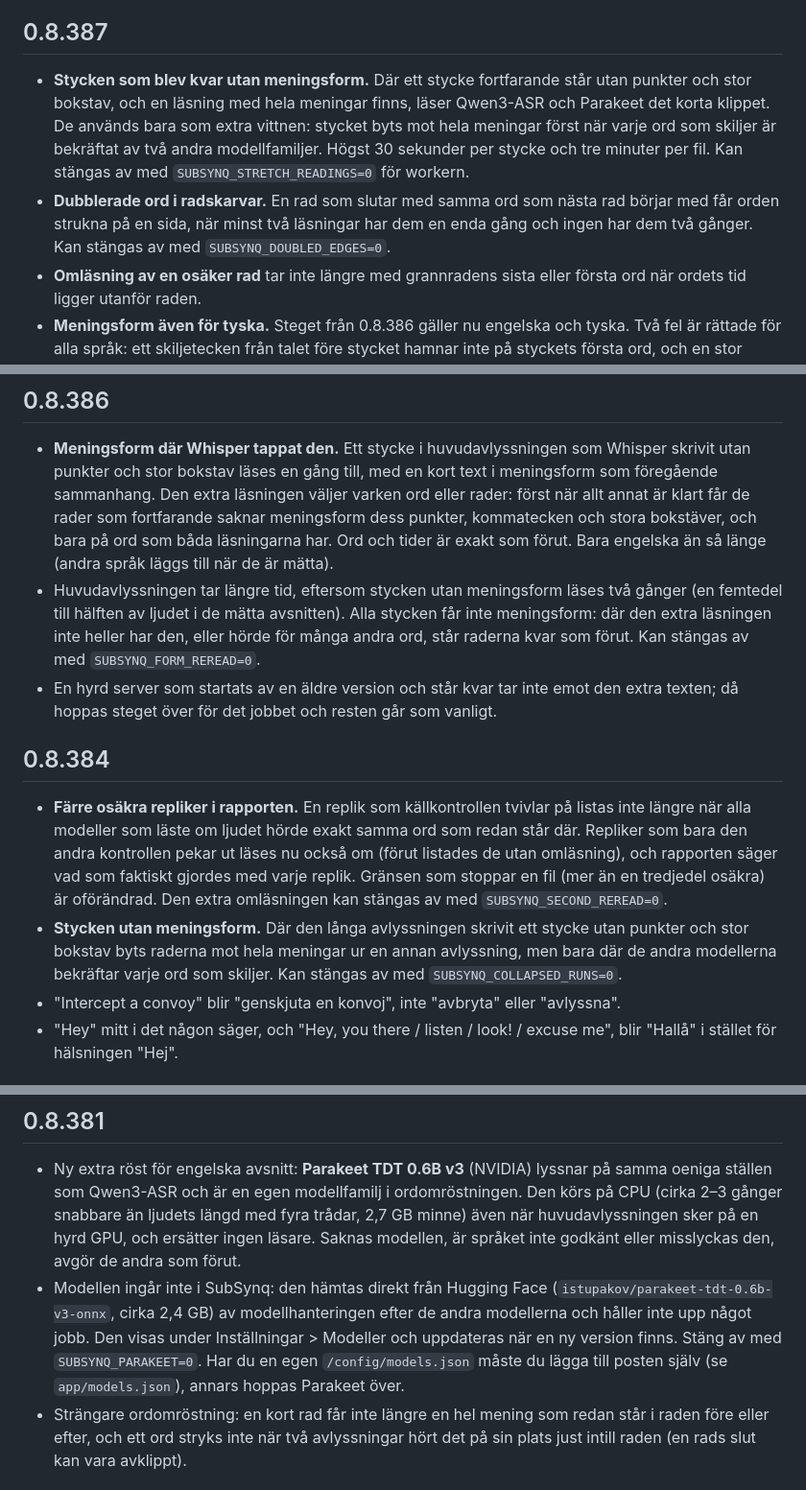
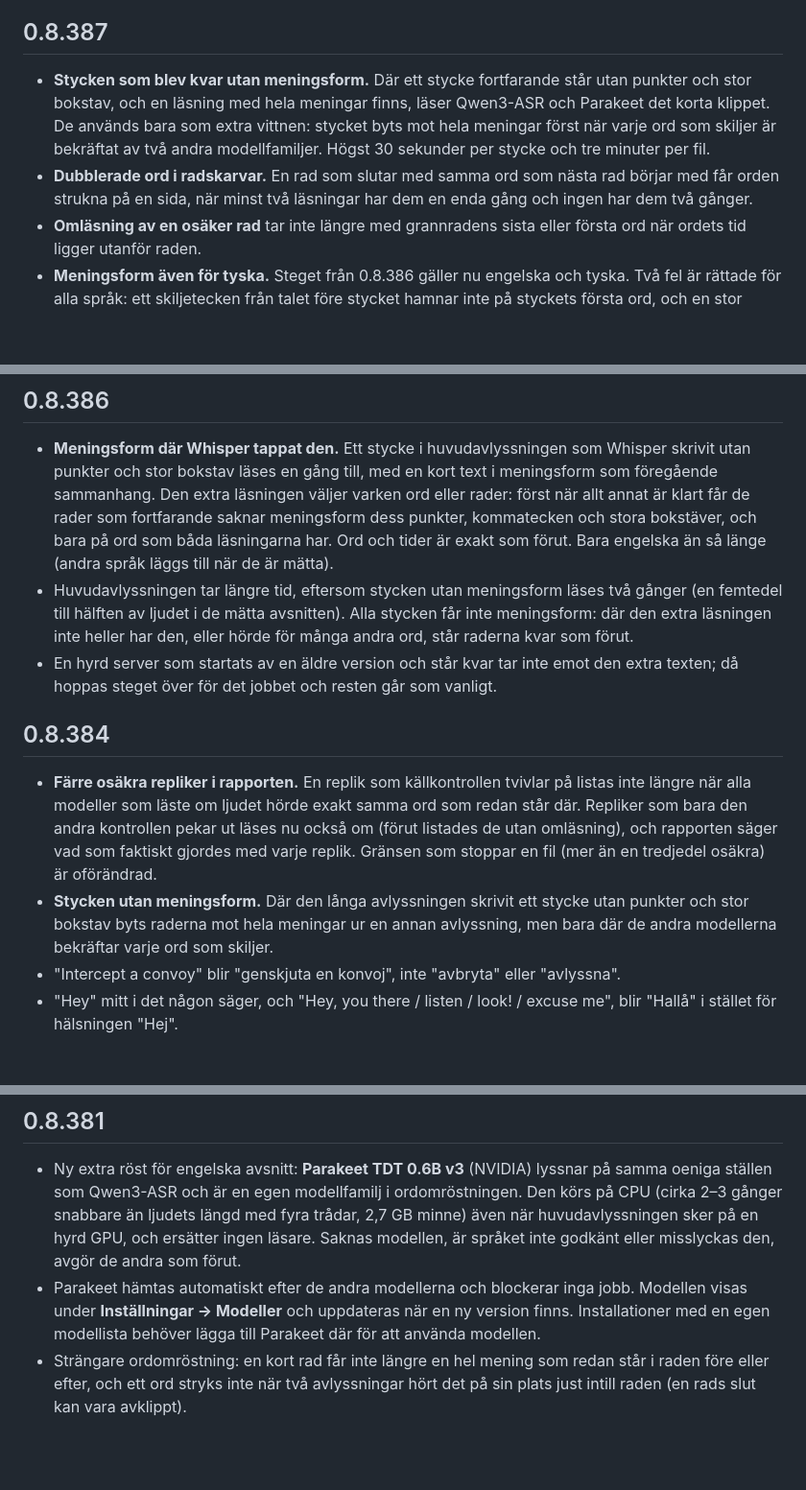
Before and after one commit to Jfb3rg/subsynq, a Markdown page: CHANGELOG.md, 3 parts joined by grey strips. Shown at 96% size. GitHub-like rendering; blank space fills up the shorter version.

Commit message:
Förenkla tekniska detaljer i ändringsloggen

```diff
--- a/CHANGELOG.md
+++ b/CHANGELOG.md
@@ -12,21 +12,21 @@ rättelser gäller framför äldre slutsatser. Detta är inte en fullständig li
 
 ## 0.8.387
 
-- **Stycken som blev kvar utan meningsform.** Där ett stycke fortfarande står utan punkter och stor bokstav, och en läsning med hela meningar finns, läser Qwen3-ASR och Parakeet det korta klippet. De används bara som extra vittnen: stycket byts mot hela meningar först när varje ord som skiljer är bekräftat av två andra modellfamiljer. Högst 30 sekunder per stycke och tre minuter per fil. Kan stängas av med `SUBSYNQ_STRETCH_READINGS=0` för workern.
-- **Dubblerade ord i radskarvar.** En rad som slutar med samma ord som nästa rad börjar med får orden strukna på en sida, när minst två läsningar har dem en enda gång och ingen har dem två gånger. Kan stängas av med `SUBSYNQ_DOUBLED_EDGES=0`.
+- **Stycken som blev kvar utan meningsform.** Där ett stycke fortfarande står utan punkter och stor bokstav, och en läsning med hela meningar finns, läser Qwen3-ASR och Parakeet det korta klippet. De används bara som extra vittnen: stycket byts mot hela meningar först när varje ord som skiljer är bekräftat av två andra modellfamiljer. Högst 30 sekunder per stycke och tre minuter per fil.
+- **Dubblerade ord i radskarvar.** En rad som slutar med samma ord som nästa rad börjar med får orden strukna på en sida, när minst två läsningar har dem en enda gång och ingen har dem två gånger.
 - **Omläsning av en osäker rad** tar inte längre med grannradens sista eller första ord när ordets tid ligger utanför raden.
 - **Meningsform även för tyska.** Steget från 0.8.386 gäller nu engelska och tyska. Två fel är rättade för alla språk: ett skiljetecken från talet före stycket hamnar inte på styckets första ord, och en stor bokstav som bara kom av en radstart i den extra läsningen står inte kvar mitt i en mening.
 
 ## 0.8.386
 
 - **Meningsform där Whisper tappat den.** Ett stycke i huvudavlyssningen som Whisper skrivit utan punkter och stor bokstav läses en gång till, med en kort text i meningsform som föregående sammanhang. Den extra läsningen väljer varken ord eller rader: först när allt annat är klart får de rader som fortfarande saknar meningsform dess punkter, kommatecken och stora bokstäver, och bara på ord som båda läsningarna har. Ord och tider är exakt som förut. Bara engelska än så länge (andra språk läggs till när de är mätta).
-- Huvudavlyssningen tar längre tid, eftersom stycken utan meningsform läses två gånger (en femtedel till hälften av ljudet i de mätta avsnitten). Alla stycken får inte meningsform: där den extra läsningen inte heller har den, eller hörde för många andra ord, står raderna kvar som förut. Kan stängas av med `SUBSYNQ_FORM_REREAD=0`.
+- Huvudavlyssningen tar längre tid, eftersom stycken utan meningsform läses två gånger (en femtedel till hälften av ljudet i de mätta avsnitten). Alla stycken får inte meningsform: där den extra läsningen inte heller har den, eller hörde för många andra ord, står raderna kvar som förut.
 - En hyrd server som startats av en äldre version och står kvar tar inte emot den extra texten; då hoppas steget över för det jobbet och resten går som vanligt.
 
 ## 0.8.384
 
-- **Färre osäkra repliker i rapporten.** En replik som källkontrollen tvivlar på listas inte längre när alla modeller som läste om ljudet hörde exakt samma ord som redan står där. Repliker som bara den andra kontrollen pekar ut läses nu också om (förut listades de utan omläsning), och rapporten säger vad som faktiskt gjordes med varje replik. Gränsen som stoppar en fil (mer än en tredjedel osäkra) är oförändrad. Den extra omläsningen kan stängas av med `SUBSYNQ_SECOND_REREAD=0`.
-- **Stycken utan meningsform.** Där den långa avlyssningen skrivit ett stycke utan punkter och stor bokstav byts raderna mot hela meningar ur en annan avlyssning, men bara där de andra modellerna bekräftar varje ord som skiljer. Kan stängas av med `SUBSYNQ_COLLAPSED_RUNS=0`.
+- **Färre osäkra repliker i rapporten.** En replik som källkontrollen tvivlar på listas inte längre när alla modeller som läste om ljudet hörde exakt samma ord som redan står där. Repliker som bara den andra kontrollen pekar ut läses nu också om (förut listades de utan omläsning), och rapporten säger vad som faktiskt gjordes med varje replik. Gränsen som stoppar en fil (mer än en tredjedel osäkra) är oförändrad.
+- **Stycken utan meningsform.** Där den långa avlyssningen skrivit ett stycke utan punkter och stor bokstav byts raderna mot hela meningar ur en annan avlyssning, men bara där de andra modellerna bekräftar varje ord som skiljer.
 - "Intercept a convoy" blir "genskjuta en konvoj", inte "avbryta" eller "avlyssna".
 - "Hey" mitt i det någon säger, och "Hey, you there / listen / look! / excuse me", blir "Hallå" i stället för hälsningen "Hej".
 
@@ -38,7 +38,7 @@ rättelser gäller framför äldre slutsatser. Detta är inte en fullständig li
 ## 0.8.381
 
 - Ny extra röst för engelska avsnitt: **Parakeet TDT 0.6B v3** (NVIDIA) lyssnar på samma oeniga ställen som Qwen3-ASR och är en egen modellfamilj i ordomröstningen. Den körs på CPU (cirka 2–3 gånger snabbare än ljudets längd med fyra trådar, 2,7 GB minne) även när huvudavlyssningen sker på en hyrd GPU, och ersätter ingen läsare. Saknas modellen, är språket inte godkänt eller misslyckas den, avgör de andra som förut.
-- Modellen ingår inte i SubSynq: den hämtas direkt från Hugging Face (`istupakov/parakeet-tdt-0.6b-v3-onnx`, cirka 2,4 GB) av modellhanteringen efter de andra modellerna och håller inte upp något jobb. Den visas under Inställningar > Modeller och uppdateras när en ny version finns. Stäng av med `SUBSYNQ_PARAKEET=0`. Har du en egen `/config/models.json` måste du lägga till posten själv (se `app/models.json`), annars hoppas Parakeet över.
+- Parakeet hämtas automatiskt efter de andra modellerna och blockerar inga jobb. Modellen visas under **Inställningar → Modeller** och uppdateras när en ny version finns. Installationer med en egen modellista behöver lägga till Parakeet där för att använda modellen.
 - Strängare ordomröstning: en kort rad får inte längre en hel mening som redan står i raden före eller efter, och ett ord stryks inte när två avlyssningar hört det på sin plats just intill raden (en rads slut kan vara avklippt).
 
 ## 0.8.380
```
Also changed, not shown: other parts of CHANGELOG.md (+1 -1 lines).
